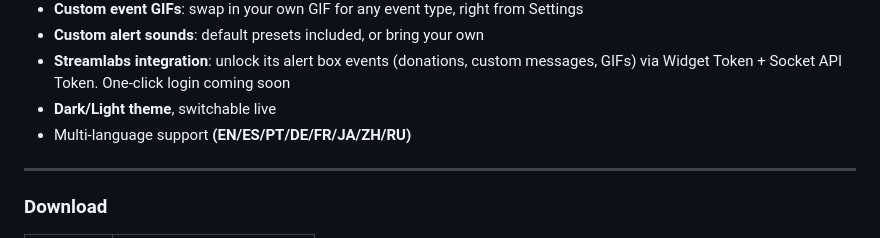
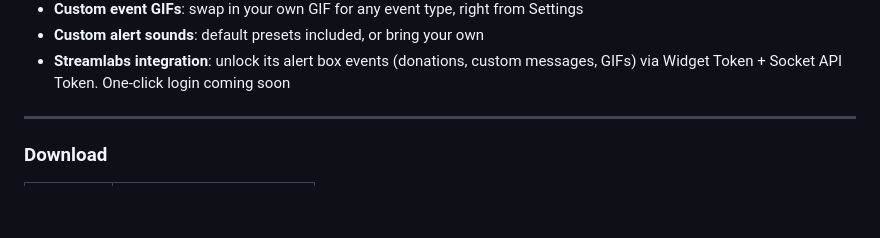
Before and after one commit to 1devLion/TTNOverlay, a Markdown page: README.md, the part around one of its changes. Rendered like a GitHub page; blank space fills up the shorter version.

```diff
--- a/README.md
+++ b/README.md
@@ -63,8 +63,6 @@
 - **Custom event GIFs**: swap in your own GIF for any event type, right from Settings
 - **Custom alert sounds**: default presets included, or bring your own
 - **Streamlabs integration**: unlock its alert box events (donations, custom messages, GIFs) via Widget Token + Socket API Token. One-click login coming soon
-- **Dark/Light theme**, switchable live
-- Multi-language support **(EN/ES/PT/DE/FR/JA/ZH/RU)**
 
 ---
 
```
Also changed, not shown: other parts of README.md (+1 -1 lines).
